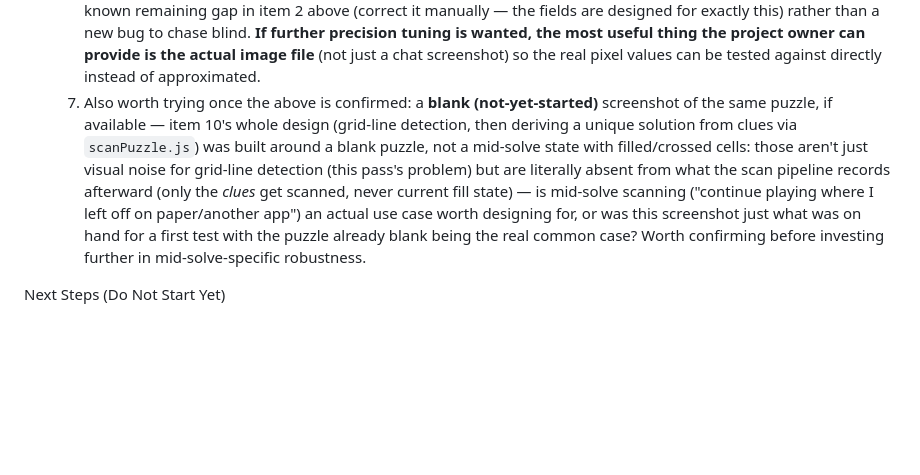
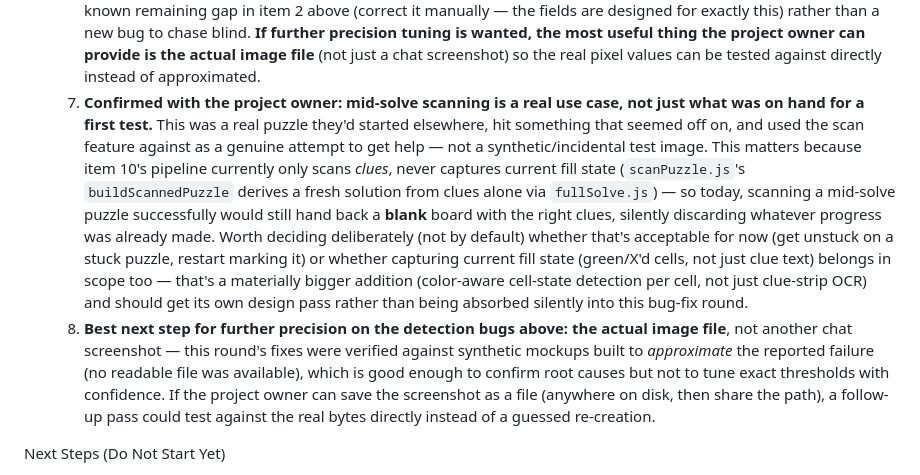
Before and after one commit to danemoll-jpg/nonogram-solver, a Markdown page: TODO.md, the part around the change. GitHub-like rendering; blank space fills up the shorter version.

Commit message:
TODO.md: record mid-solve scanning as a confirmed real use case
The project owner clarified the test screenshot was a real puzzle they'd
started elsewhere and hit an issue on, not an incidental/synthetic test
image. Flags that buildScannedPuzzle currently discards any existing fill
state (derives a fresh blank-board solution from clues alone) -- worth a
deliberate decision, not silent scope creep, on whether that's acceptable
or whether capturing current fill state belongs in a future pass. Also
notes the actual image file (not a chat screenshot) would let further
detection tuning test against real bytes instead of approximated mockups.

```diff
--- a/TODO.md
+++ b/TODO.md
@@ -385,17 +385,27 @@ Completed Tasks
      chase blind. **If further precision tuning is wanted, the most useful thing the
      project owner can provide is the actual image file** (not just a chat screenshot) so
      the real pixel values can be tested against directly instead of approximated.
-  7. Also worth trying once the above is confirmed: a **blank (not-yet-started)**
-     screenshot of the same puzzle, if available — item 10's whole design (grid-line
-     detection, then deriving a unique solution from clues via `scanPuzzle.js`) was built
-     around a blank puzzle, not a mid-solve state with filled/crossed cells: those aren't
-     just visual noise for grid-line detection (this pass's problem) but are literally
-     absent from what the scan pipeline records afterward (only the *clues* get scanned,
-     never current fill state) — is mid-solve scanning ("continue playing where I left off
-     on paper/another app") an actual use case worth designing for, or was this screenshot
-     just what was on hand for a first test with the puzzle already blank being the real
-     common case? Worth confirming before investing further in mid-solve-specific
-     robustness.
+  7. **Confirmed with the project owner: mid-solve scanning is a real use case, not just
+     what was on hand for a first test.** This was a real puzzle they'd started elsewhere,
+     hit something that seemed off on, and used the scan feature against as a genuine
+     attempt to get help — not a synthetic/incidental test image. This matters because
+     item 10's pipeline currently only scans *clues*, never captures current fill state
+     (`scanPuzzle.js`'s `buildScannedPuzzle` derives a fresh solution from clues alone via
+     `fullSolve.js`) — so today, scanning a mid-solve puzzle successfully would still hand
+     back a **blank** board with the right clues, silently discarding whatever progress was
+     already made. Worth deciding deliberately (not by default) whether that's acceptable
+     for now (get unstuck on a stuck puzzle, restart marking it) or whether capturing
+     current fill state (green/X'd cells, not just clue text) belongs in scope too — that's
+     a materially bigger addition (color-aware cell-state detection per cell, not just
+     clue-strip OCR) and should get its own design pass rather than being absorbed
+     silently into this bug-fix round.
+  8. **Best next step for further precision on the detection bugs above: the actual image
+     file**, not another chat screenshot — this round's fixes were verified against
+     synthetic mockups built to *approximate* the reported failure (no readable file was
+     available), which is good enough to confirm root causes but not to tune exact
+     thresholds with confidence. If the project owner can save the screenshot as a file
+     (anywhere on disk, then share the path), a follow-up pass could test against the real
+     bytes directly instead of a guessed re-creation.
 
 Next Steps (Do Not Start Yet)
 
```
